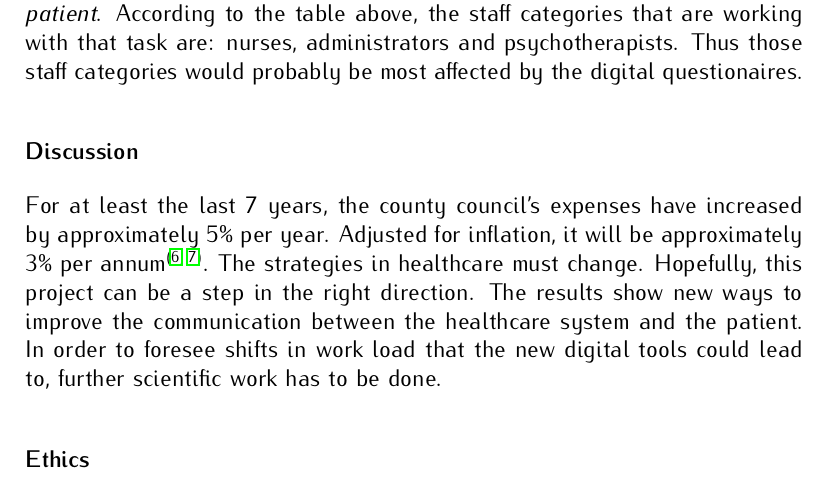
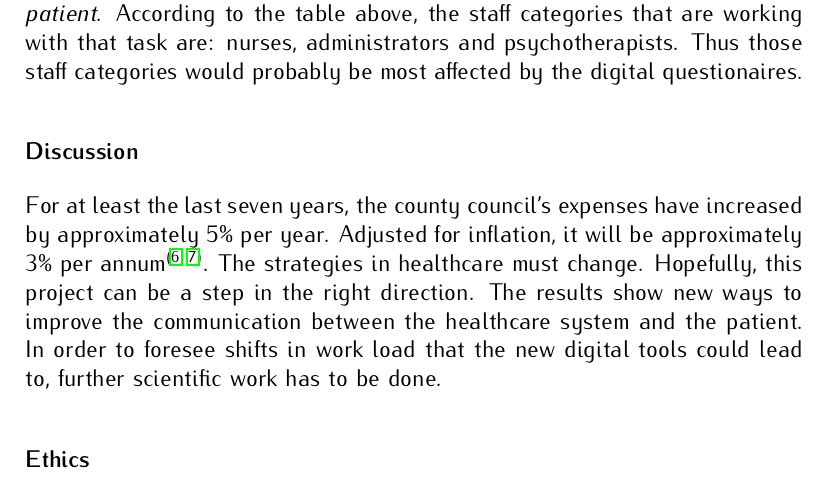
Before and after one commit to RickardHultgren/emadrs, a LaTeX paper (research/projectarticleRH.tex): part of page 6 of 8, cut so that both start at the same text. The pictures show the PDF file research/projectarticleRH.pdf that the author committed with the source.

Commit message:
Add files via upload

```diff
--- a/research/projectarticleRH.tex
+++ b/research/projectarticleRH.tex
@@ -253,7 +253,7 @@ Digital questionnaires are a way to {\it manage the communication with the patie
 
 \section*{Discussion}
 %yAccording to the Swedish law: ''The goal of the health care is a good health and care on equal terms for the entire population''\cite{law}.
-For at least the last 7 years, the county council's expenses have increased by approximately 5\% per year. Adjusted for inflation, it will be approximately 3\% per annum\cite{numbers3.1, numbers3.2}. The strategies in healthcare must change. Hopefully, this project can be a step in the right direction. The results show new ways to improve the communication between the healthcare system and the patient.
+For at least the last seven years, the county council's expenses have increased by approximately 5\% per year. Adjusted for inflation, it will be approximately 3\% per annum\cite{numbers3.1, numbers3.2}. The strategies in healthcare must change. Hopefully, this project can be a step in the right direction. The results show new ways to improve the communication between the healthcare system and the patient.
 In order to foresee shifts in work load that the new digital tools could lead to, further scientific work has to be done. %This is important since economic benefits could only be gained if the work tasks would change, since the finances are a mirroring of what work is actuallty done.
 
 %\section*{Planned format and language of the essay}
```
Also changed, not shown: research/projectarticleRHsv.tex (+1 -1 lines), research/projectarticleRH.pdf, research/projectarticleRHsv.pdf.
